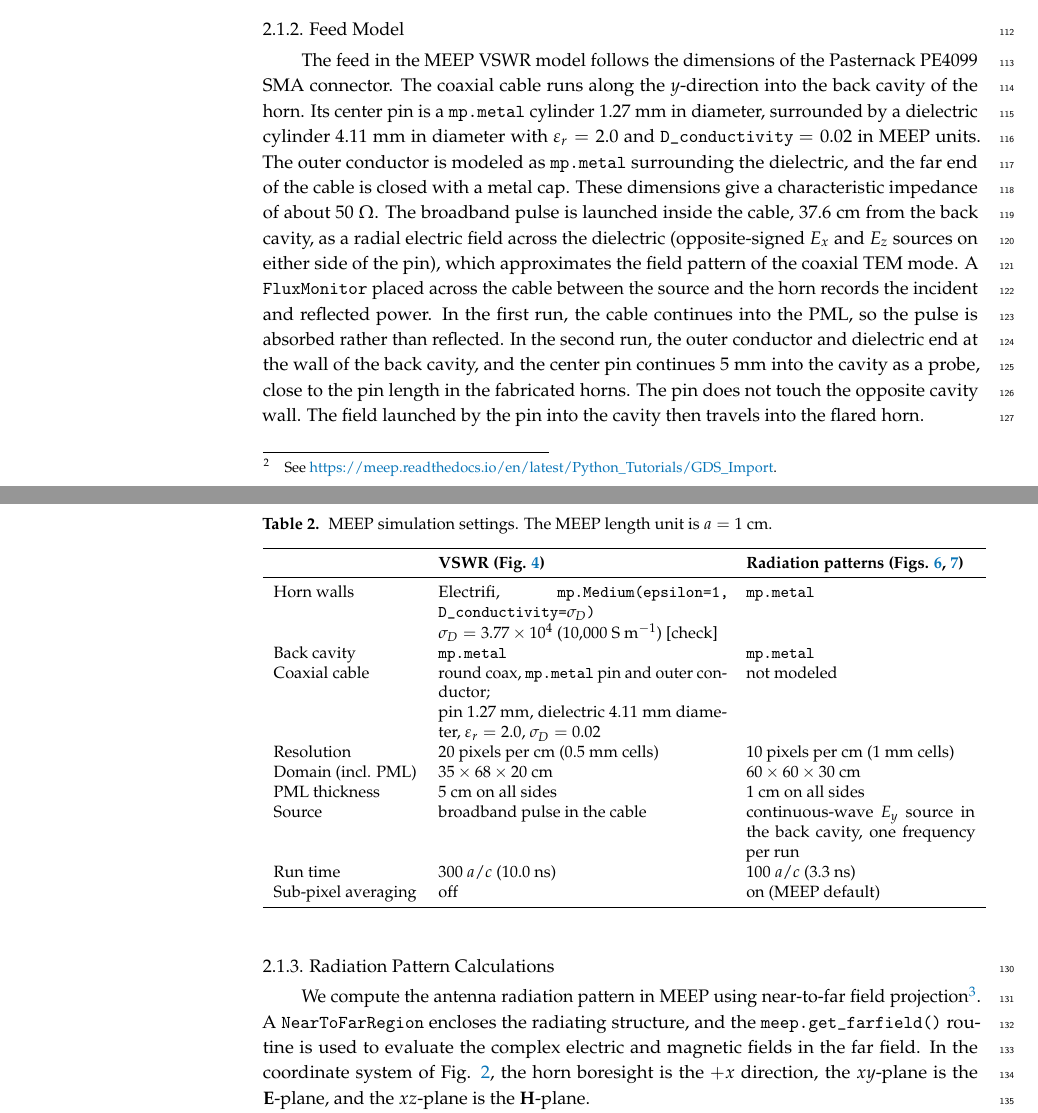
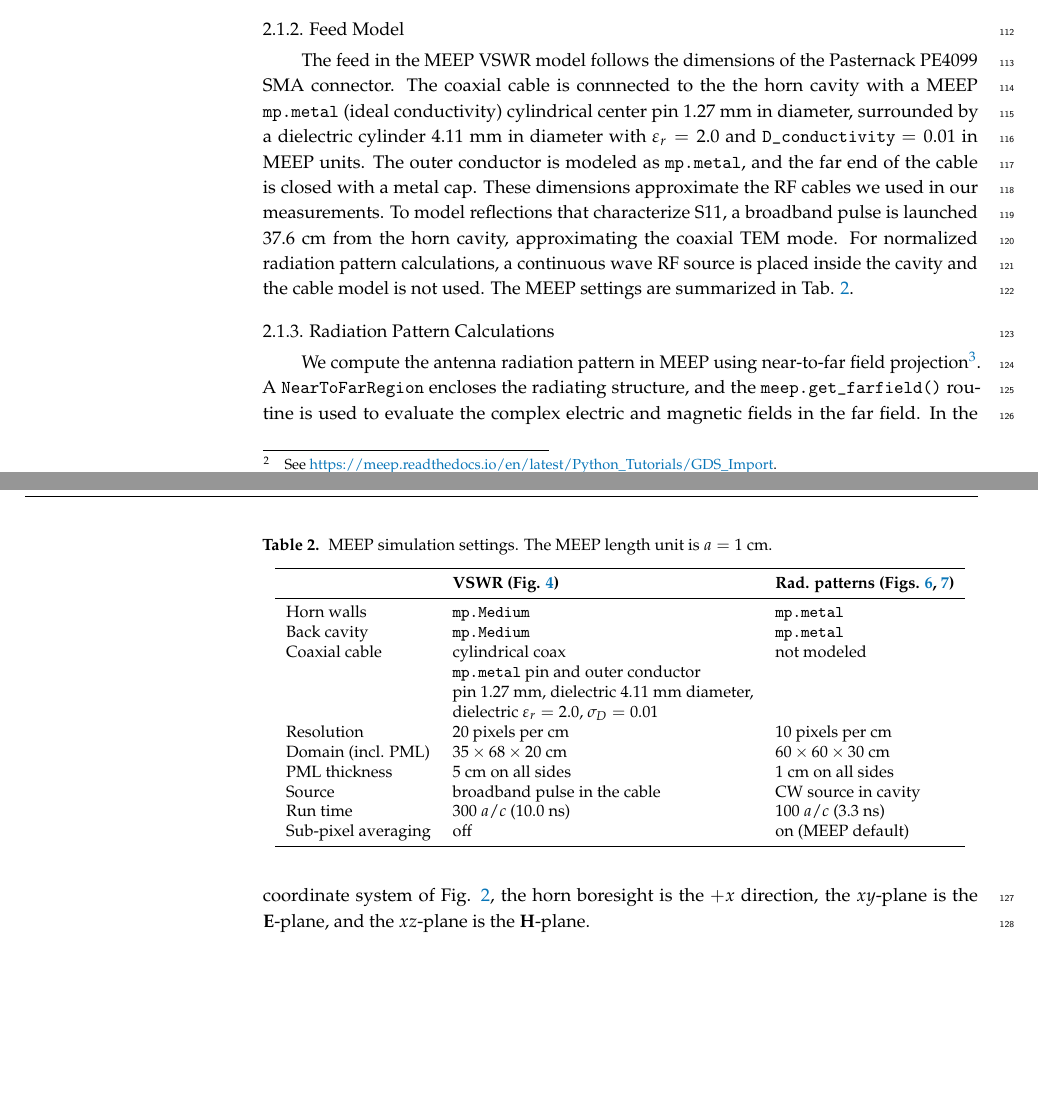
Before and after one commit to 918particle/ElectronicsPaper2025, a LaTeX paper (template.tex): two parts of pages 4 and 5 of 14, joined at a grey line, cut so that both start at the same text, the shorter picture padded with empty space. Compiled offline with pdfLaTeX.

Commit message:
other minor revisions

```diff
--- a/template.tex
+++ b/template.tex
@@ -111,5 +111,5 @@ In the MEEP model, a broadband excitation is launched through the modeled coaxia
 
 \subsubsection{Feed Model}
 
-The feed in the MEEP VSWR model follows the dimensions of the Pasternack PE4099 SMA connector.  The coaxial cable runs along the $y$-direction into the back cavity of the horn.  Its center pin is a \texttt{mp.metal} cylinder 1.27 mm in diameter, surrounded by a dielectric cylinder 4.11 mm in diameter with $\varepsilon_r = 2.0$ and \texttt{D\_conductivity} $= 0.02$ in MEEP units.  The outer conductor is modeled as \texttt{mp.metal} surrounding the dielectric, and the far end of the cable is closed with a metal cap.  These dimensions give a characteristic impedance of about 50 $\Omega$.  The broadband pulse is launched inside the cable, 37.6 cm from the back cavity, as a radial electric field across the dielectric (opposite-signed $E_x$ and $E_z$ sources on either side of the pin), which approximates the field pattern of the coaxial TEM mode.  A \texttt{FluxMonitor} placed across the cable between the source and the horn records the incident and reflected power.  In the first run, the cable continues into the PML, so the pulse is absorbed rather than reflected.  In the second run, the outer conductor and dielectric end at the wall of the back cavity, and the center pin continues 5 mm into the cavity as a probe, close to the pin length in the fabricated horns.  The pin does not touch the opposite cavity wall.  The field launched by the pin into the cavity then travels into the flared horn.
+The feed in the MEEP VSWR model follows the dimensions of the Pasternack PE4099 SMA connector.  The coaxial cable is connnected to the the horn cavity with a MEEP \texttt{mp.metal} (ideal conductivity) cylindrical center pin 1.27 mm in diameter, surrounded by a dielectric cylinder 4.11 mm in diameter with $\varepsilon_r = 2.0$ and \texttt{D\_conductivity} $= 0.01$ in MEEP units.  The outer conductor is modeled as \texttt{mp.metal}, and the far end of the cable is closed with a metal cap.  These dimensions approximate the RF cables we used in our measurements.  To model reflections that characterize S11, a broadband pulse is launched 37.6 cm from the horn cavity, approximating the coaxial TEM mode.  For normalized radiation pattern calculations, a continuous wave RF source is placed inside the cavity and the cable model is not used.  The MEEP settings are summarized in Tab. \ref{tab:meep_settings}.
 
@@ -135,32 +117,25 @@ The MEEP settings for the VSWR and radiation pattern calculations are listed in
 \centering
 \caption{\label{tab:meep_settings} MEEP simulation settings. The MEEP length unit is $a = 1$ cm.}
 \small
-\begin{tabular}{p{0.2\textwidth}p{0.4\textwidth}p{0.32\textwidth}}
+\begin{tabular}{lll}
 \toprule
- & \textbf{VSWR (Fig. \ref{fig:vswr_lab})} & \textbf{Radiation patterns (Figs. \ref{fig:rad_pattern1}, \ref{fig:rad_pattern2})} \\
+ & \textbf{VSWR (Fig. \ref{fig:vswr_lab})} & \textbf{Rad. patterns (Figs. \ref{fig:rad_pattern1}, \ref{fig:rad_pattern2})} \\
 \midrule
-Horn walls & Electrifi, \texttt{mp.Medium(epsilon=1, D\_conductivity=}$\sigma_D$\texttt{)} & \texttt{mp.metal} \\
- & $\sigma_D = 3.77\times10^{4}$ (10,000 S m$^{-1}$) [check] & \\
-Back cavity & \texttt{mp.metal} & \texttt{mp.metal} \\
-Coaxial cable & round coax, \texttt{mp.metal} pin and outer conductor; & not modeled \\
- & pin 1.27 mm, dielectric 4.11 mm diameter, $\varepsilon_r = 2.0$, $\sigma_D = 0.02$ & \\
-Resolution & 20 pixels per cm (0.5 mm cells) & 10 pixels per cm (1 mm cells) \\
+Horn walls & \texttt{mp.Medium} & \texttt{mp.metal} \\
+Back cavity & \texttt{mp.Medium} & \texttt{mp.metal} \\
+Coaxial cable & cylindrical coax & not modeled \\
+ & \texttt{mp.metal} pin and outer conductor \\
+ & pin 1.27 mm, dielectric 4.11 mm diameter, \\
+ & dielectric $\varepsilon_r = 2.0$, $\sigma_D = 0.01$ & \\
+Resolution & 20 pixels per cm & 10 pixels per cm \\
 Domain (incl. PML) & $35 \times 68 \times 20$ cm & $60 \times 60 \times 30$ cm \\
 PML thickness & 5 cm on all sides & 1 cm on all sides \\
-Source & broadband pulse in the cable & continuous-wave $E_y$ source in the back cavity, one frequency per run \\
+Source & broadband pulse in the cable & CW source in cavity \\
 Run time & 300 $a/c$ (10.0 ns) & 100 $a/c$ (3.3 ns) \\
 Sub-pixel averaging & off & on (MEEP default) \\
 \bottomrule
 \end{tabular}
 \end{table}
-
-% Convergence check (possible text for the paper):
-% Domain size: the VSWR computed in the 35 x 68 x 20 cm domain agrees with the full 68 x 68 x 30 cm domain
-% to within 0.0003 in VSWR from 0 to 18 GHz at resolution 20.
-% Resolution: going from 10 to 20 pixels per cm changes the result (the pulse speed in the coax, with its 1.27 mm pin,
-% goes from 0.40c to 0.60c, ideal 0.707c), so the VSWR is not yet converged in resolution; a run at 30 pixels
-% per cm would be needed to show it [not run].
-% Run time: 115 a/c was too short for the echo to return through the coax; 300 a/c is used [a longer run as a check not done].
 
 \subsubsection{Radiation Pattern Calculations}
 
```
Also changed, not shown: template.pdf, template.tex (18 more changed lines).
